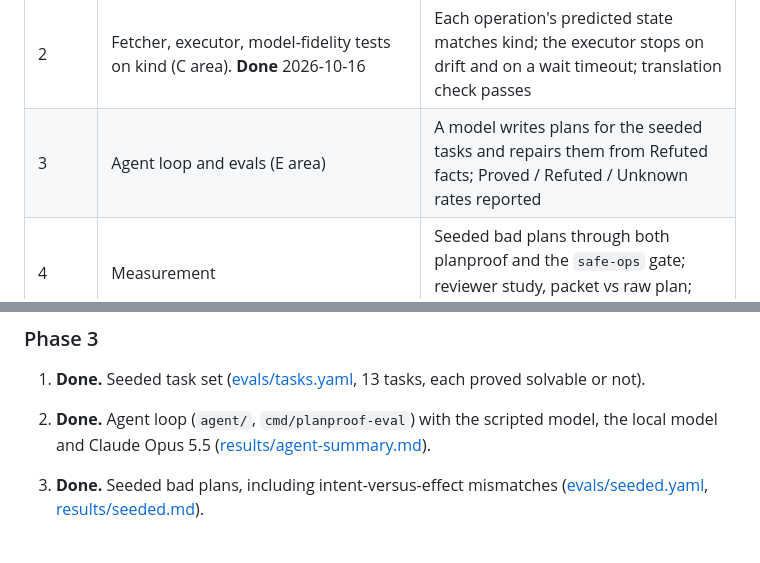
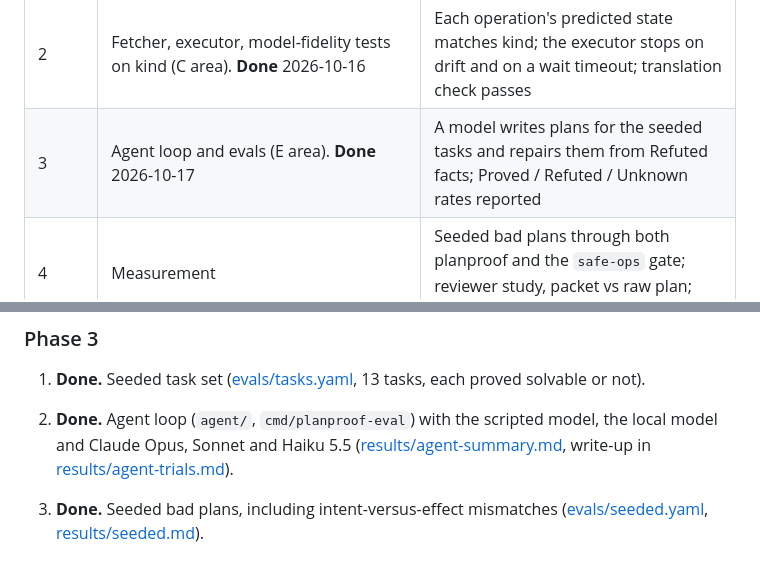
Before and after one commit to billykong/planproof, a Markdown page: docs/prd/04-roadmap.md, 2 parts joined by grey strips. Drawn GitHub-style.

Commit message:
PRD: phase 3 done; update seeded and Haiku counts
Co-Authored-By: Claude Opus 5.5 <noreply@anthropic.com>

```diff
--- a/docs/prd/04-roadmap.md
+++ b/docs/prd/04-roadmap.md
@@ -17,7 +17,7 @@ flowchart LR
 | 0 | This PRD, the [spec](../spec/README.md), the worked example | The example's expected verdicts and packets are written by hand and agree with the spec |
 | 1 | Kernel, renderer, CLI (K, R, T areas). **Done** 2026-10-16 | The worked example passes as golden tests; size, dependency and coverage budgets enforced in CI; every rule has an accept and a reject test |
 | 2 | Fetcher, executor, model-fidelity tests on kind (C area). **Done** 2026-10-16 | Each operation's predicted state matches kind; the executor stops on drift and on a wait timeout; translation check passes |
-| 3 | Agent loop and evals (E area) | A model writes plans for the seeded tasks and repairs them from Refuted facts; Proved / Refuted / Unknown rates reported |
+| 3 | Agent loop and evals (E area). **Done** 2026-10-17 | A model writes plans for the seeded tasks and repairs them from Refuted facts; Proved / Refuted / Unknown rates reported |
 | 4 | Measurement | Seeded bad plans through both planproof and the `safe-ops` gate; reviewer study, packet vs raw plan; results published |
 | 5 | Stretch: Lean 4 model of the semantics, a soundness proof for the checker, and differential tests between the Go kernel and the Lean model | Proof checks in CI; differential tests run on every PR |
 
@@ -44,7 +44,7 @@ flowchart LR
 ### Phase 3
 1. **Done.** Seeded task set ([evals/tasks.yaml](../../evals/tasks.yaml), 13 tasks, each proved solvable or not).
 
-2. **Done.** Agent loop (`agent/`, `cmd/planproof-eval`) with the scripted model, the local model and Claude Opus 5.5 ([results/agent-summary.md](../../results/agent-summary.md)).
+2. **Done.** Agent loop (`agent/`, `cmd/planproof-eval`) with the scripted model, the local model and Claude Opus, Sonnet and Haiku 5.5 ([results/agent-summary.md](../../results/agent-summary.md), write-up in [results/agent-trials.md](../../results/agent-trials.md)).
 3. **Done.** Seeded bad plans, including intent-versus-effect mismatches ([evals/seeded.yaml](../../evals/seeded.yaml), [results/seeded.md](../../results/seeded.md)).
 
 ### Phase 4
```
Also changed, not shown: 1 other file.
